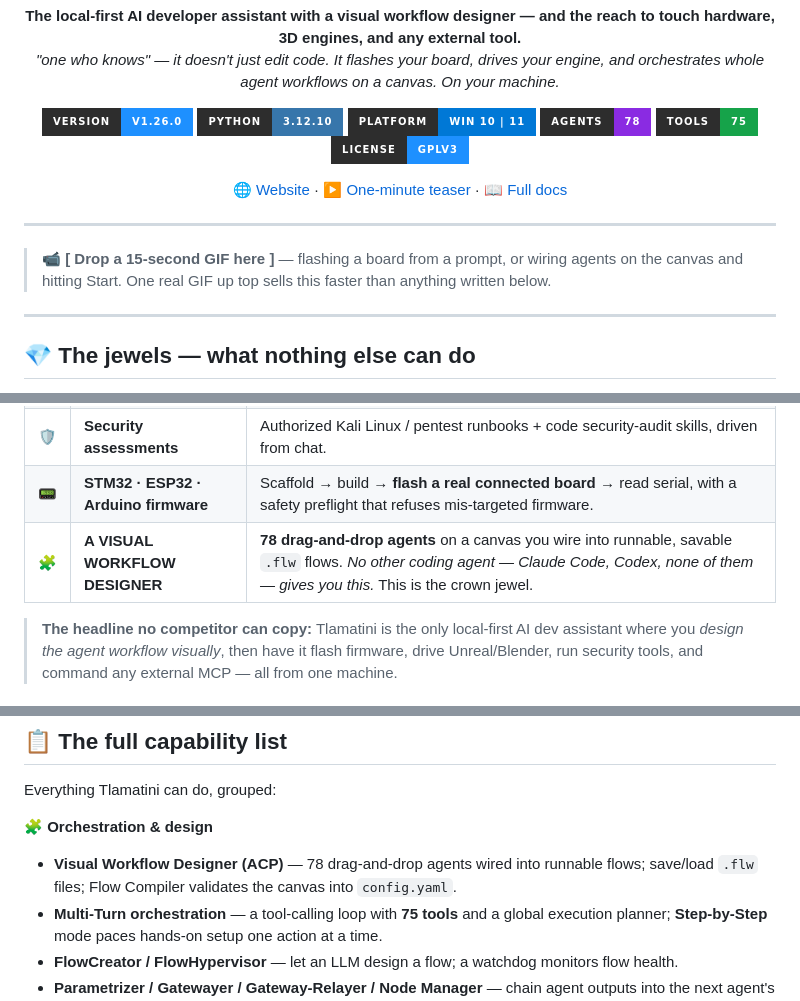
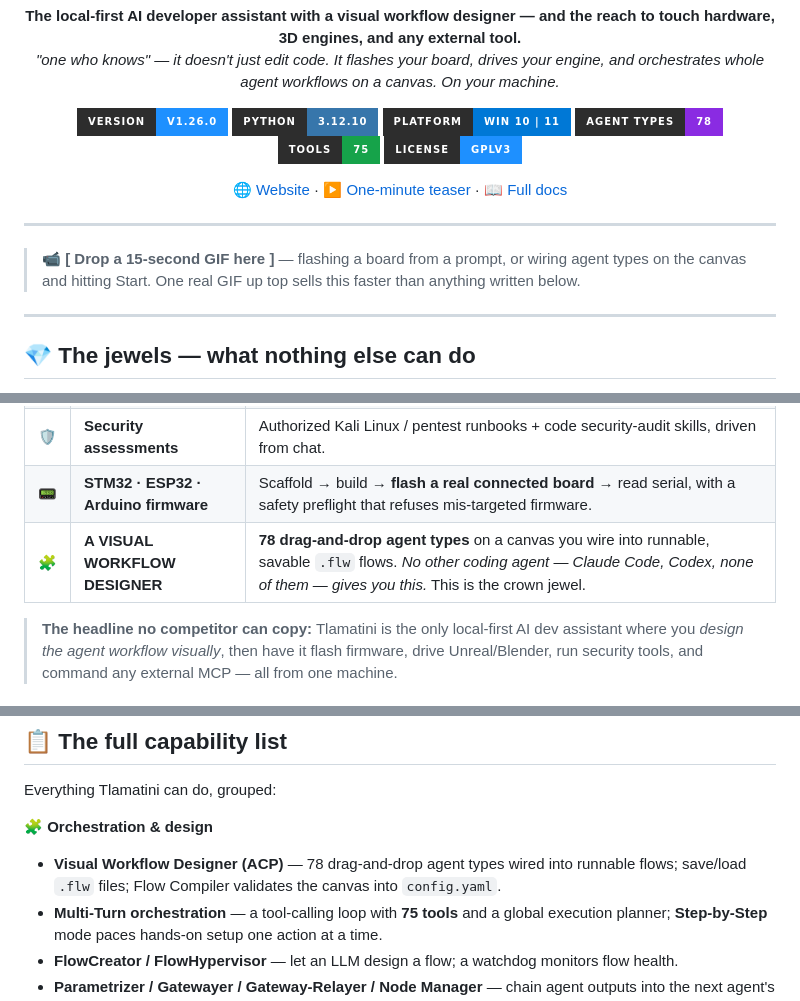
Before and after one commit to XAIHT/Tlamatini, a Markdown page: README.md, 3 parts joined by grey strips. Rendered like a GitHub page; badges without logos.

Commit message:
A little better redaction.

```diff
--- a/README.md
+++ b/README.md
@@ -13,7 +13,7 @@
   <a href="https://github.com/XAIHT/Tlamatini/releases/tag/v1.26.0"><img src="https://img.shields.io/badge/VERSION-v1.26.0-1E90FF?style=for-the-badge&labelColor=2D2D2D" alt="Version"/></a>
   <a href="https://www.python.org/downloads/release/python-31210/"><img src="https://img.shields.io/badge/PYTHON-3.12.10-3776AB?style=for-the-badge&labelColor=2D2D2D&logo=python&logoColor=white" alt="Python"/></a>
   <a href="#installation"><img src="https://img.shields.io/badge/PLATFORM-WIN%2010%20%7C%2011-0078D6?style=for-the-badge&labelColor=2D2D2D&logo=windows&logoColor=white" alt="Platform"/></a>
-  <a href="#-the-full-capability-list"><img src="https://img.shields.io/badge/AGENTS-78-8A2BE2?style=for-the-badge&labelColor=2D2D2D" alt="78 agents"/></a>
+  <a href="#-the-full-capability-list"><img src="https://img.shields.io/badge/AGENT%20TYPES-78-8A2BE2?style=for-the-badge&labelColor=2D2D2D" alt="78 agent types"/></a>
   <a href="#-the-full-capability-list"><img src="https://img.shields.io/badge/TOOLS-75-16A34A?style=for-the-badge&labelColor=2D2D2D" alt="75 tools"/></a>
   <a href="https://github.com/XAIHT/Tlamatini/blob/main/LICENSE"><img src="https://img.shields.io/badge/LICENSE-GPLV3-1E90FF?style=for-the-badge&labelColor=2D2D2D" alt="License"/></a>
 </p>
@@ -26,7 +26,7 @@
 
 ---
 
-> **📹 [ Drop a 15-second GIF here ]** — flashing a board from a prompt, or wiring agents on the canvas and hitting Start. One real GIF up top sells this faster than anything written below.
+> **📹 [ Drop a 15-second GIF here ]** — flashing a board from a prompt, or wiring agent types on the canvas and hitting Start. One real GIF up top sells this faster than anything written below.
 
 ---
 
@@ -42,7 +42,7 @@ Claude Code, Codex, Cursor, Gemini — they edit text files. Tlamatini does that
 | 🛠️ | **Modify entire software projects** | Read, grep, refactor, edit, and rebuild whole codebases — not just single files — with hybrid RAG grounding. |
 | 🛡️ | **Security assessments** | Authorized Kali Linux / pentest runbooks + code security-audit skills, driven from chat. |
 | 📟 | **STM32 · ESP32 · Arduino firmware** | Scaffold → build → **flash a real connected board** → read serial, with a safety preflight that refuses mis-targeted firmware. |
-| 🧩 | **A VISUAL WORKFLOW DESIGNER** | **78 drag-and-drop agents** on a canvas you wire into runnable, savable `.flw` flows. *No other coding agent — Claude Code, Codex, none of them — gives you this.* This is the crown jewel. |
+| 🧩 | **A VISUAL WORKFLOW DESIGNER** | **78 drag-and-drop agent types** on a canvas you wire into runnable, savable `.flw` flows. *No other coding agent — Claude Code, Codex, none of them — gives you this.* This is the crown jewel. |
 
 > **The headline no competitor can copy:** Tlamatini is the only local-first AI dev assistant where you *design the agent workflow visually*, then have it flash firmware, drive Unreal/Blender, run security tools, and command any external MCP — all from one machine.
 
@@ -59,7 +59,7 @@ Embeddings and chat run on your local [Ollama](https://ollama.com) install. Clou
 Everything Tlamatini can do, grouped:
 
 **🧩 Orchestration & design**
-- **Visual Workflow Designer (ACP)** — 78 drag-and-drop agents wired into runnable flows; save/load `.flw` files; Flow Compiler validates the canvas into `config.yaml`.
+- **Visual Workflow Designer (ACP)** — 78 drag-and-drop agent types wired into runnable flows; save/load `.flw` files; Flow Compiler validates the canvas into `config.yaml`.
 - **Multi-Turn orchestration** — a tool-calling loop with **75 tools** and a global execution planner; **Step-by-Step** mode paces hands-on setup one action at a time.
 - **FlowCreator / FlowHypervisor** — let an LLM design a flow; a watchdog monitors flow health.
 - **Parametrizer / Gatewayer / Gateway-Relayer / Node Manager** — chain agent outputs into the next agent's config; trigger flows from webhooks, folder-drops, or GitHub/GitLab.
```
